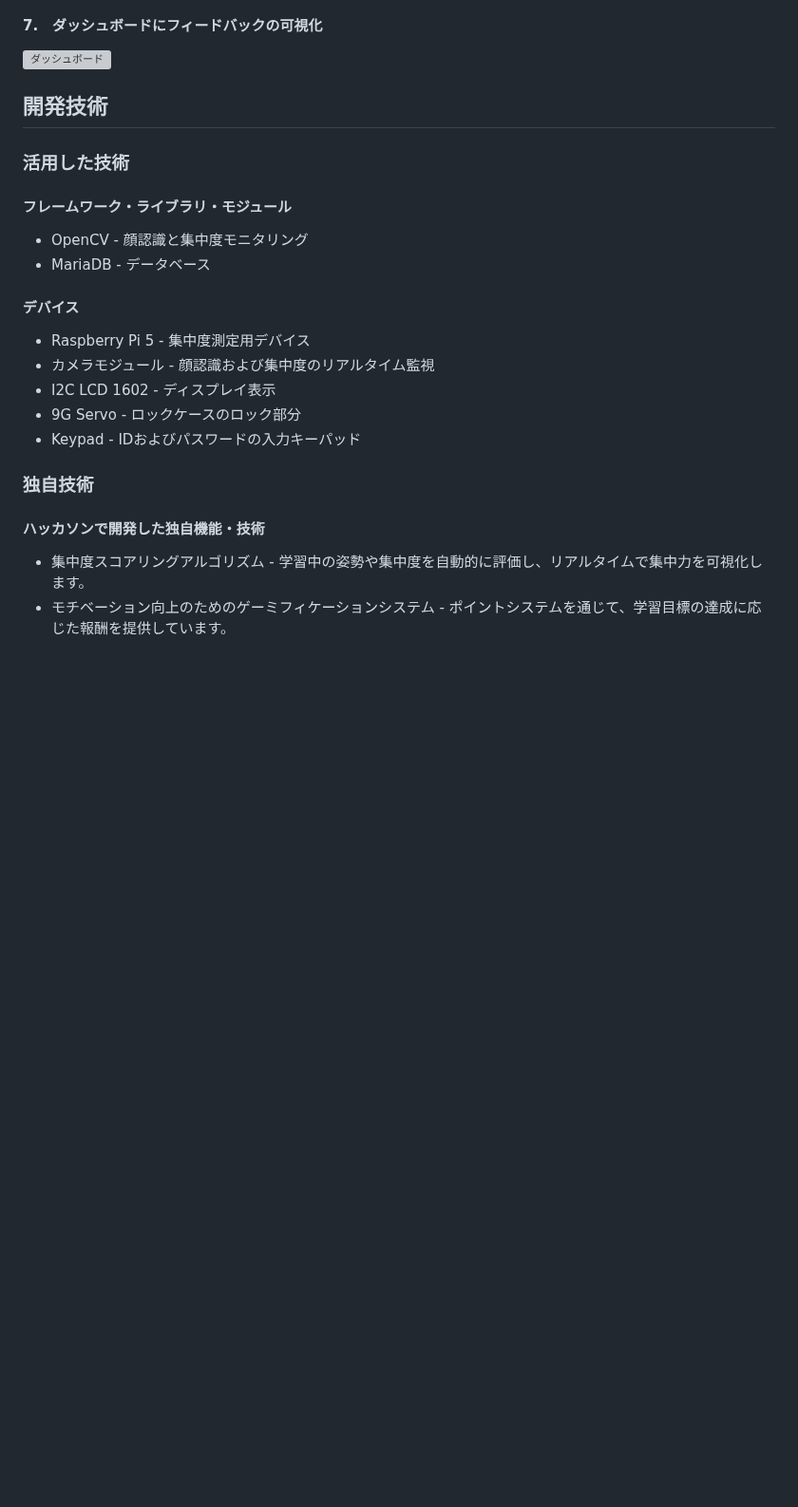
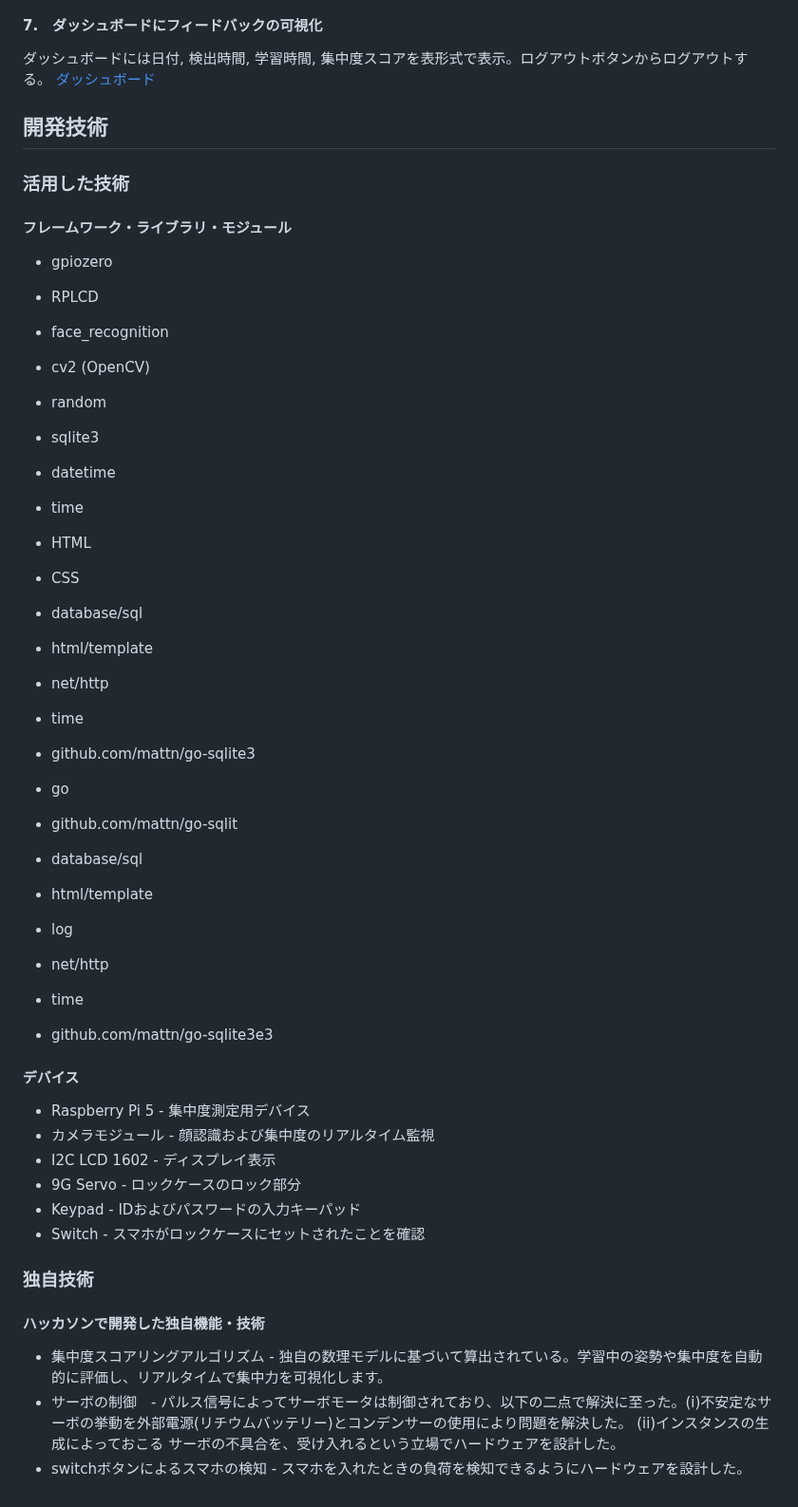
Before and after one commit to jphacks/kz_2401, a Markdown page: README.md, the part around one of its changes. Shown at 95% size. Rendered like a GitHub page; blank space fills up the shorter version; grey boxes are pictures that could not be loaded.

Commit message:
Update README.md
i did by Phakorn

```diff
--- a/README.md
+++ b/README.md
@@ -56,8 +83,7 @@ SQlite3を用いて、ダッシュボードとデータベースを連携した
 ![ロック解除パス](https://github.com/Shotaro-Akehi/Shotaro-Akehi/blob/main/password.jpg)
 #### 7.　ダッシュボードにフィードバックの可視化
-![ダッシュボード](https://github.com/Shotaro-Akehi/Shotaro-Akehi/blob/main/7E4C8880-7C57-4D77-9DCB-708E660C2F1E.png)
-
-####
+ダッシュボードには日付, 検出時間, 学習時間, 集中度スコアを表形式で表示。ログアウトボタンからログアウトする。
+[ダッシュボード](https://github.com/Shotaro-Akehi/Shotaro-Akehi/blob/main/7E4C8880-7C57-4D77-9DCB-708E660C2F1E.png)
 
 
 ## 開発技術
@@ -65,10 +91,33 @@ SQlite3を用いて、ダッシュボードとデータベースを連携した
 ### 活用した技術
 
 #### フレームワーク・ライブラリ・モジュール
+- gpiozero
+- RPLCD
+- face_recognition
+- cv2 (OpenCV)
+- random
+- sqlite3
+- datetime
+- time
 
-* OpenCV - 顔認識と集中度モニタリング
-* MariaDB - データベース
+- HTML
+- CSS
 
+- database/sql
+- html/template
+- net/http
+- time
+- github.com/mattn/go-sqlite3
+
+- go
+- github.com/mattn/go-sqlit
+
+- database/sql
+- html/template
+- log
+- net/http
+- time
+- github.com/mattn/go-sqlite3e3
 
 #### デバイス
 * Raspberry Pi 5 - 集中度測定用デバイス
@@ -76,10 +125,11 @@ SQlite3を用いて、ダッシュボードとデータベースを連携した
 * I2C LCD 1602 - ディスプレイ表示
 * 9G Servo - ロックケースのロック部分
 * Keypad - IDおよびパスワードの入力キーパッド
+* Switch - スマホがロックケースにセットされたことを確認
 
 ### 独自技術
-
-
 #### ハッカソンで開発した独自機能・技術
-* 集中度スコアリングアルゴリズム - 学習中の姿勢や集中度を自動的に評価し、リアルタイムで集中力を可視化します。
-* モチベーション向上のためのゲーミフィケーションシステム - ポイントシステムを通じて、学習目標の達成に応じた報酬を提供しています。
+* 集中度スコアリングアルゴリズム - 独自の数理モデルに基づいて算出されている。学習中の姿勢や集中度を自動的に評価し、リアルタイムで集中力を可視化します。
+* サーボの制御　- パルス信号によってサーボモータは制御されており、以下の二点で解決に至った。(i)不安定なサーボの挙動を外部電源(リチウムバッテリー)とコンデンサーの使用により問題を解決した。 (ii)インスタンスの生成によっておこる
+サーボの不具合を、受け入れるという立場でハードウェアを設計した。
+* switchボタンによるスマホの検知 - スマホを入れたときの負荷を検知できるようにハードウェアを設計した。
```
Also changed, not shown: other parts of README.md (+34 -7 lines).
